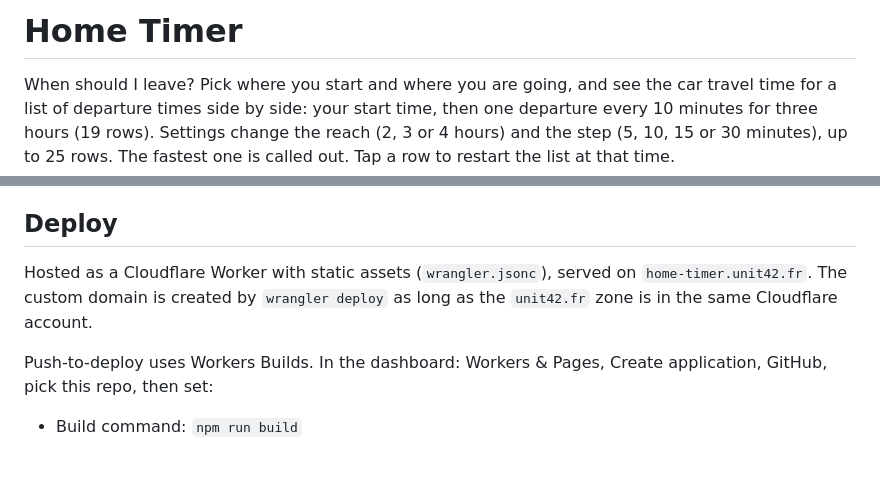
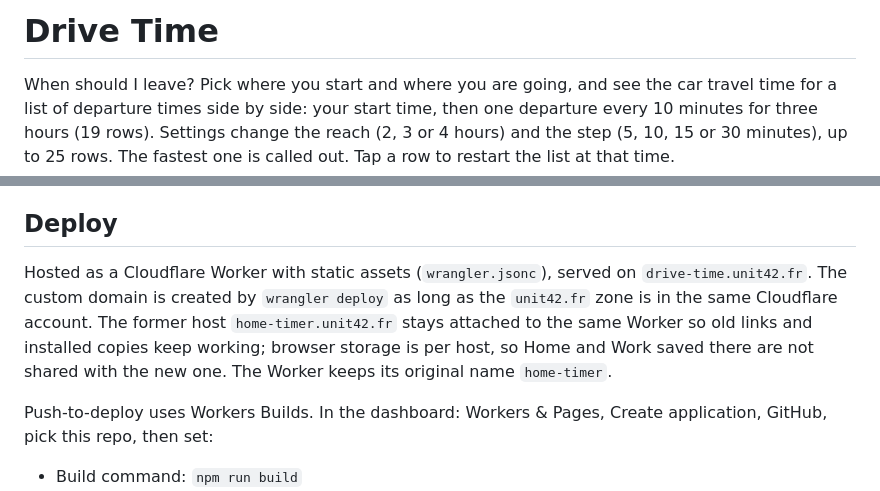
Before and after one commit to LightSeek3r/drive-time, a Markdown page: README.md, 2 parts joined by grey strips. GitHub-like rendering; blank space fills up the shorter version.

```diff
--- a/README.md
+++ b/README.md
@@ -1,4 +1,4 @@
-# Home Timer
+# Drive Time
 
 When should I leave? Pick where you start and where you are going, and see the car travel time for a list of departure times side by side: your start time, then one departure every 10 minutes for three hours (19 rows). Settings change the reach (2, 3 or 4 hours) and the step (5, 10, 15 or 30 minutes), up to 25 rows. The fastest one is called out. Tap a row to restart the list at that time.
 
@@ -36,7 +36,7 @@ Geolocation and service workers need HTTPS in production (localhost is exempt).
 
 ## Deploy
 
-Hosted as a Cloudflare Worker with static assets (`wrangler.jsonc`), served on `home-timer.unit42.fr`. The custom domain is created by `wrangler deploy` as long as the `unit42.fr` zone is in the same Cloudflare account.
+Hosted as a Cloudflare Worker with static assets (`wrangler.jsonc`), served on `drive-time.unit42.fr`. The custom domain is created by `wrangler deploy` as long as the `unit42.fr` zone is in the same Cloudflare account. The former host `home-timer.unit42.fr` stays attached to the same Worker so old links and installed copies keep working; browser storage is per host, so Home and Work saved there are not shared with the new one. The Worker keeps its original name `home-timer`.
 
 Push-to-deploy uses Workers Builds. In the dashboard: Workers & Pages, Create application, GitHub, pick this repo, then set:
 
```
Also changed, not shown: DESIGN.md (+4 -4 lines), PRODUCT.md (+1 -1 lines), public/og-image.png, 10 other files.
